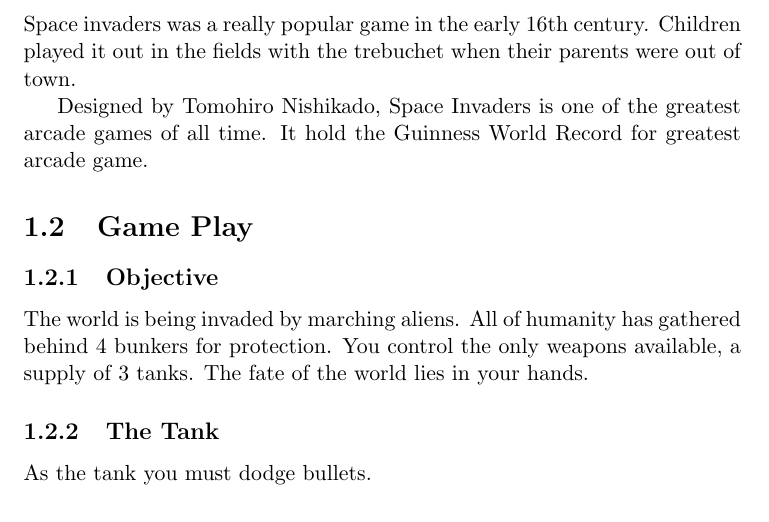
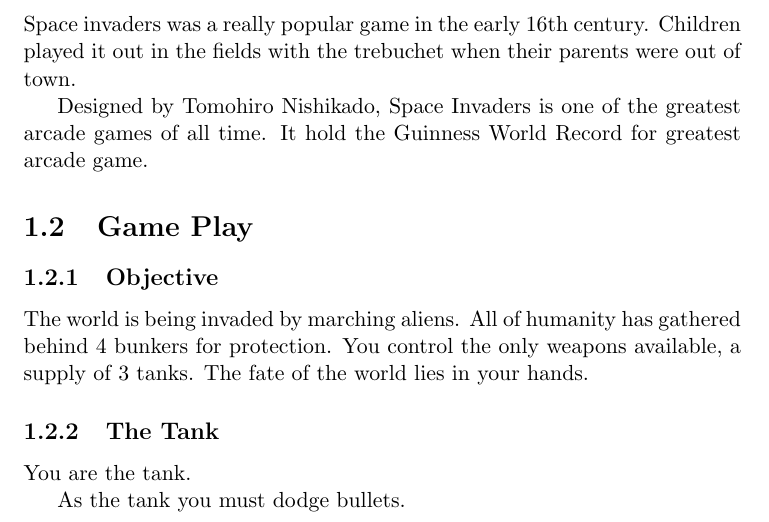
Before and after one commit to jaredpilcher/Space-Invaders, a LaTeX document (Manual/learning_tex.tex): part of page 3 of 4, cut so that both start at the same text. Compiled offline with pdfLaTeX.

Commit message:
Added some stuff for the tank

```diff
--- a/Manual/learning_tex.tex
+++ b/Manual/learning_tex.tex
@@ -24,6 +24,8 @@
 
 \subsection{The Tank}
 
+You are the tank.
+
 As the tank you must dodge bullets.
 
 \subsection{Enemies}
```
